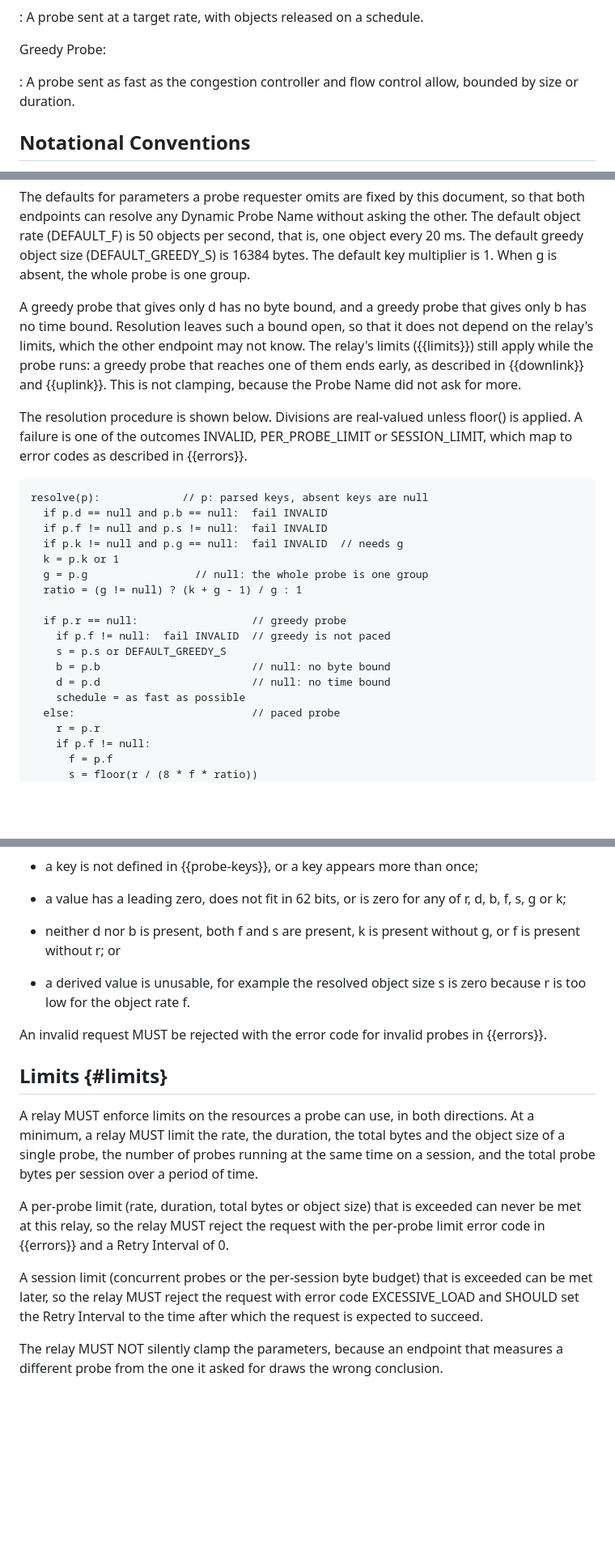
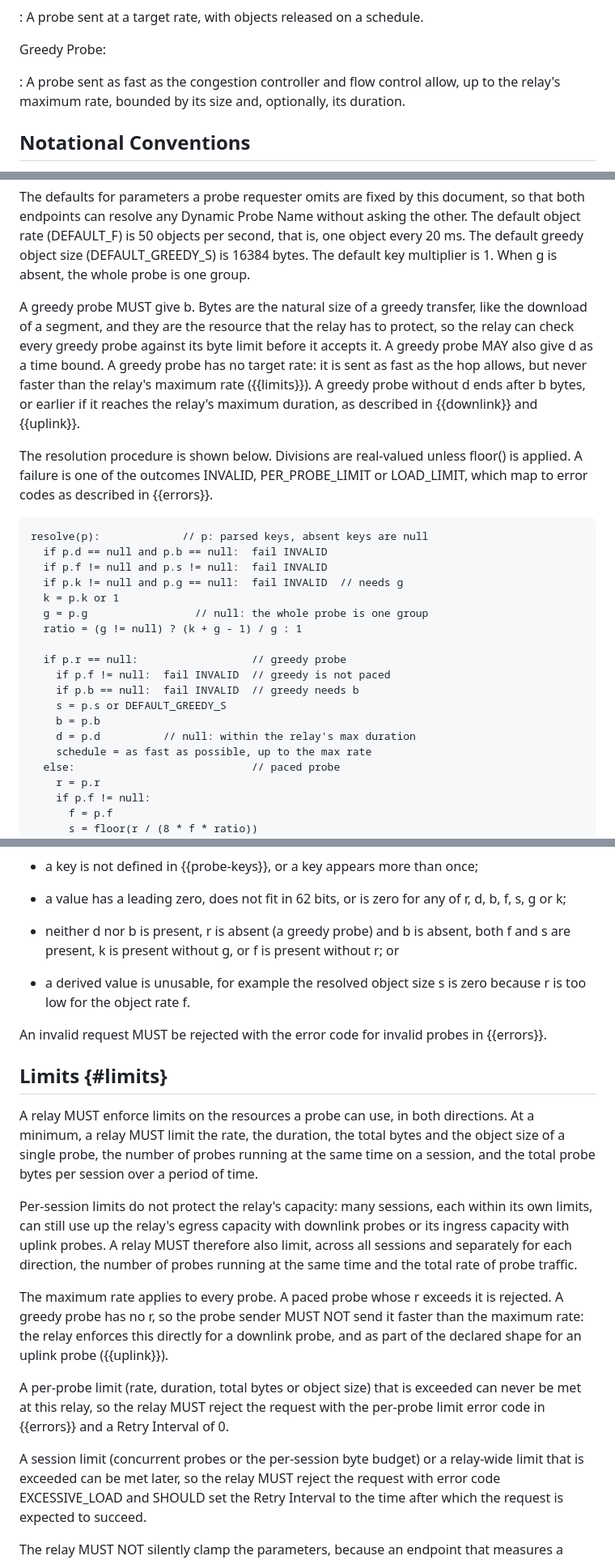
Before and after one commit to moqtail/draft-gurel-moq-probing, a Markdown page: draft-gurel-moq-probing.md, 3 parts joined by grey strips. Shown at 81% size. GitHub-like rendering; blank space fills up the shorter version.

Commit message:
Require b for greedy probes and add relay-wide probe limits

```diff
--- a/draft-gurel-moq-probing.md
+++ b/draft-gurel-moq-probing.md
@@ -197,7 +197,8 @@ Paced Probe:
 Greedy Probe:
 
 : A probe sent as fast as the congestion controller and flow control
-  allow, bounded by size or duration.
+  allow, up to the relay's maximum rate, bounded by its size and,
+  optionally, its duration.
 
 ## Notational Conventions
 
@@ -408,17 +409,19 @@ objects per second, that is, one object every 20 ms. The default greedy
 object size (DEFAULT_GREEDY_S) is 16384 bytes. The default key
 multiplier is 1. When g is absent, the whole probe is one group.
 
-A greedy probe that gives only d has no byte bound, and a greedy probe
-that gives only b has no time bound. Resolution leaves such a bound
-open, so that it does not depend on the relay's limits, which the other
-endpoint may not know. The relay's limits ({{limits}}) still apply
-while the probe runs: a greedy probe that reaches one of them ends
-early, as described in {{downlink}} and {{uplink}}. This is not
-clamping, because the Probe Name did not ask for more.
+A greedy probe MUST give b. Bytes are the natural size of a greedy
+transfer, like the download of a segment, and they are the resource
+that the relay has to protect, so the relay can check every greedy
+probe against its byte limit before it accepts it. A greedy probe MAY
+also give d as a time bound. A greedy probe has no target rate: it is
+sent as fast as the hop allows, but never faster than the relay's
+maximum rate ({{limits}}). A greedy probe without d ends after b bytes,
+or earlier if it reaches the relay's maximum duration, as described in
+{{downlink}} and {{uplink}}.
 
 The resolution procedure is shown below. Divisions are real-valued
 unless floor() is applied. A failure is one of the outcomes INVALID,
-PER_PROBE_LIMIT or SESSION_LIMIT, which map to error codes as described
+PER_PROBE_LIMIT or LOAD_LIMIT, which map to error codes as described
 in {{errors}}.
 
 ~~~ pseudocode
@@ -432,10 +435,11 @@ resolve(p):             // p: parsed keys, absent keys are null
 
   if p.r == null:                  // greedy probe
     if p.f != null:  fail INVALID  // greedy is not paced
+    if p.b == null:  fail INVALID  // greedy needs b
     s = p.s or DEFAULT_GREEDY_S
-    b = p.b                        // null: no byte bound
-    d = p.d                        // null: no time bound
-    schedule = as fast as possible
+    b = p.b
+    d = p.d          // null: within the relay's max duration
+    schedule = as fast as possible, up to the max rate
   else:                            // paced probe
     r = p.r
     if p.f != null:
@@ -500,8 +504,9 @@ invalid if:
 * a value has a leading zero, does not fit in 62 bits, or is zero for
   any of r, d, b, f, s, g or k;
 
-* neither d nor b is present, both f and s are present, k is present
-  without g, or f is present without r; or
+* neither d nor b is present, r is absent (a greedy probe) and b is
+  absent, both f and s are present, k is present without g, or f is
+  present without r; or
 
 * a derived value is unusable, for example the resolved object size s
   is zero because r is too low for the object rate f.
@@ -517,13 +522,26 @@ total bytes and the object size of a single probe, the number of probes
 running at the same time on a session, and the total probe bytes per
 session over a period of time.
 
+Per-session limits do not protect the relay's capacity: many sessions,
+each within its own limits, can still use up the relay's egress
+capacity with downlink probes or its ingress capacity with uplink
+probes. A relay MUST therefore also limit, across all sessions and
+separately for each direction, the number of probes running at the same
+time and the total rate of probe traffic.
+
+The maximum rate applies to every probe. A paced probe whose r exceeds
+it is rejected. A greedy probe has no r, so the probe sender MUST NOT
+send it faster than the maximum rate: the relay enforces this directly
+for a downlink probe, and as part of the declared shape for an uplink
+probe ({{uplink}}).
+
 A per-probe limit (rate, duration, total bytes or object size) that is
 exceeded can never be met at this relay, so the relay MUST reject the
 request with the per-probe limit error code in {{errors}} and a Retry
 Interval of 0.
 
-A session limit (concurrent probes or the per-session byte budget) that
-is exceeded can be met later, so the relay MUST reject the request with
+A session limit (concurrent probes or the per-session byte budget) or a
+relay-wide limit that is exceeded can be met later, so the relay MUST reject the request with
 error code EXCESSIVE_LOAD and SHOULD set the Retry Interval to the time
 after which the request is expected to succeed.
 
```
Also changed, not shown: other parts of draft-gurel-moq-probing.md (+32 -15 lines).
